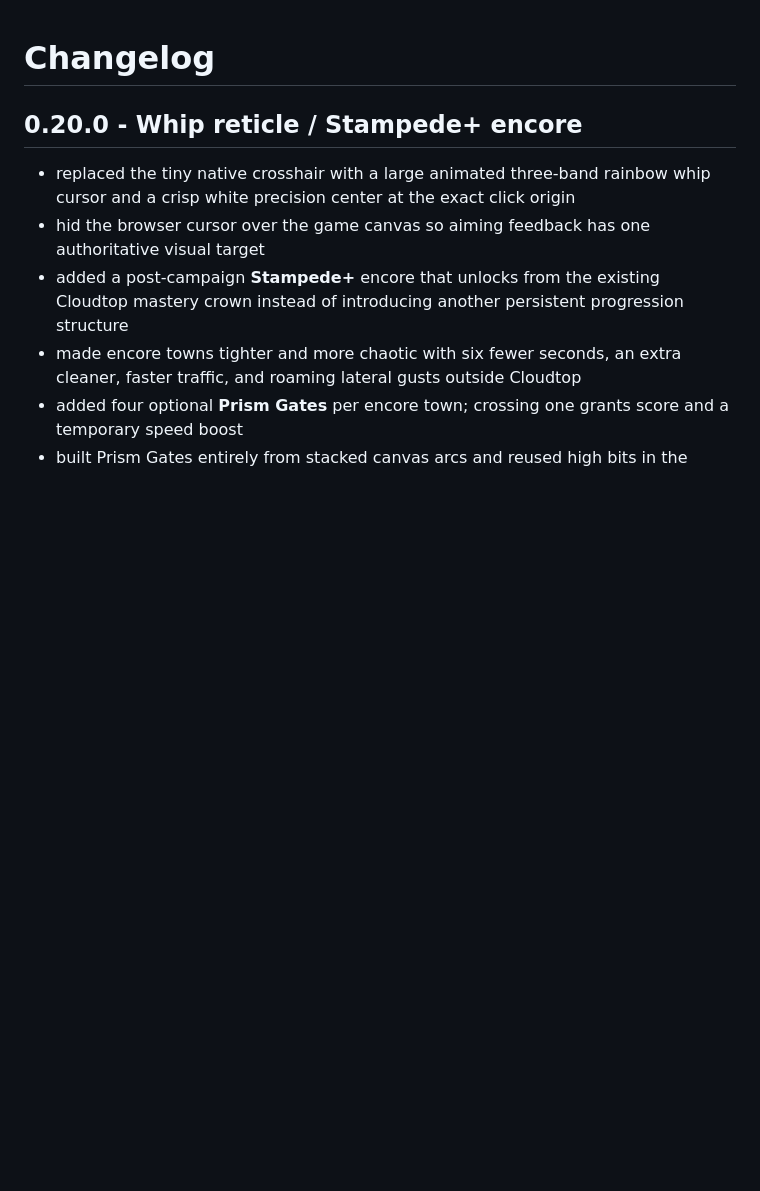
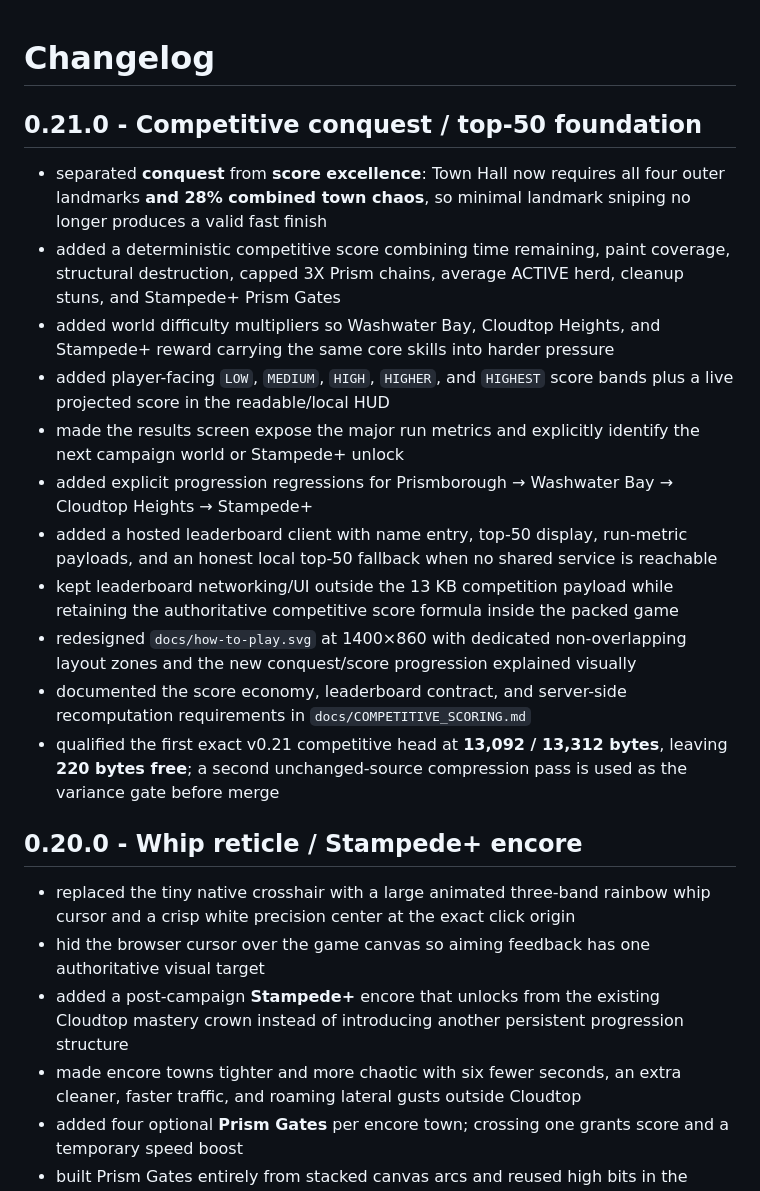
Before and after one commit to sidhulyalkar/corni-cross, a Markdown page: CHANGELOG.md, the part around the change. Drawn GitHub-style; blank space fills up the shorter version.

Commit message:
docs: record v0.21 competitive qualification

```diff
--- a/CHANGELOG.md
+++ b/CHANGELOG.md
@@ -1,4 +1,18 @@
 # Changelog
+
+## 0.21.0 - Competitive conquest / top-50 foundation
+
+- separated **conquest** from **score excellence**: Town Hall now requires all four outer landmarks **and 28% combined town chaos**, so minimal landmark sniping no longer produces a valid fast finish
+- added a deterministic competitive score combining time remaining, paint coverage, structural destruction, capped 3X Prism chains, average ACTIVE herd, cleanup stuns, and Stampede+ Prism Gates
+- added world difficulty multipliers so Washwater Bay, Cloudtop Heights, and Stampede+ reward carrying the same core skills into harder pressure
+- added player-facing `LOW`, `MEDIUM`, `HIGH`, `HIGHER`, and `HIGHEST` score bands plus a live projected score in the readable/local HUD
+- made the results screen expose the major run metrics and explicitly identify the next campaign world or Stampede+ unlock
+- added explicit progression regressions for Prismborough → Washwater Bay → Cloudtop Heights → Stampede+
+- added a hosted leaderboard client with name entry, top-50 display, run-metric payloads, and an honest local top-50 fallback when no shared service is reachable
+- kept leaderboard networking/UI outside the 13 KB competition payload while retaining the authoritative competitive score formula inside the packed game
+- redesigned `docs/how-to-play.svg` at 1400×860 with dedicated non-overlapping layout zones and the new conquest/score progression explained visually
+- documented the score economy, leaderboard contract, and server-side recomputation requirements in `docs/COMPETITIVE_SCORING.md`
+- qualified the first exact v0.21 competitive head at **13,092 / 13,312 bytes**, leaving **220 bytes free**; a second unchanged-source compression pass is used as the variance gate before merge
 
 ## 0.20.0 - Whip reticle / Stampede+ encore
 
```
